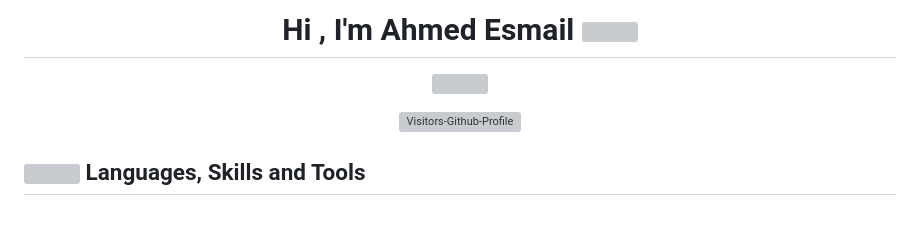
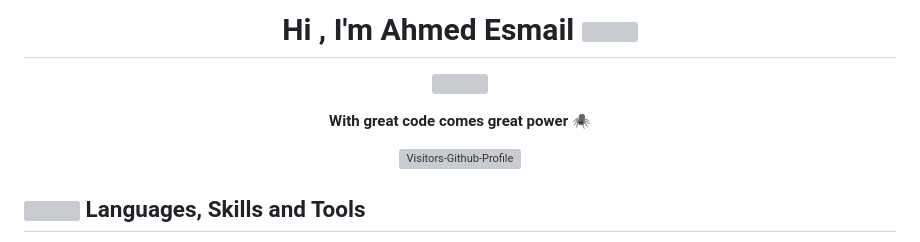
Before and after one commit to ahmedmmesmail/ahmedmmesmail, a Markdown page: README.md, the part around one of its changes. GitHub-like rendering; blank space fills up the shorter version; grey boxes are pictures that could not be loaded.

Commit message:
Refactor README.md for improved formatting

```diff
--- a/README.md
+++ b/README.md
@@ -1,4 +1,10 @@
-<h1 align="center"><b>Hi , I'm Ahmed Esmail </b><img src="https://media.giphy.com/media/hvRJCLFzcasrR4ia7z/giphy.gif" width="35"></h1>
+
+<h1 align="center">
+  <b>Hi , I'm Ahmed Esmail </b>
+  <img src="https://media.giphy.com/media/hvRJCLFzcasrR4ia7z/giphy.gif" width="35">
+</h1>
+
+
 
 <p align="center">
   <a href="https://github.com/DenverCoder1/readme-typing-svg">
@@ -6,4 +12,9 @@
   </a>
+</p>
+
+
+<p align="center">
+  <b>With great code comes great power 🕷️</b>
 </p>
 
 <p align="center">
```
Also changed, not shown: other parts of README.md (+1 -1 lines).
